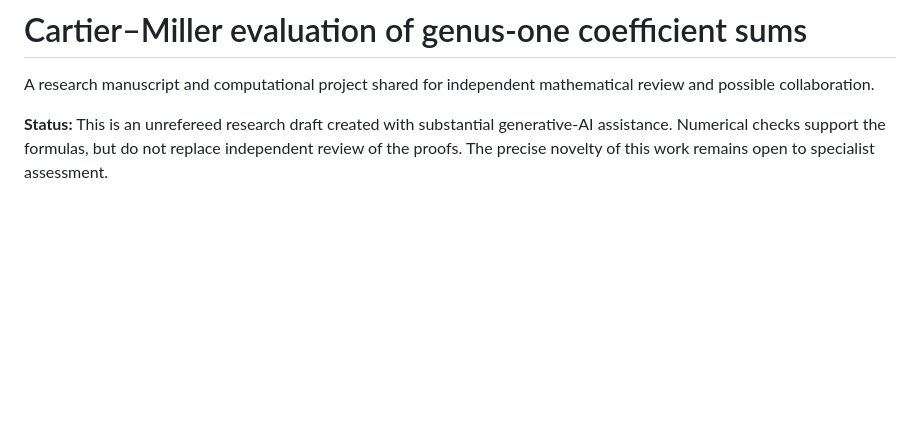
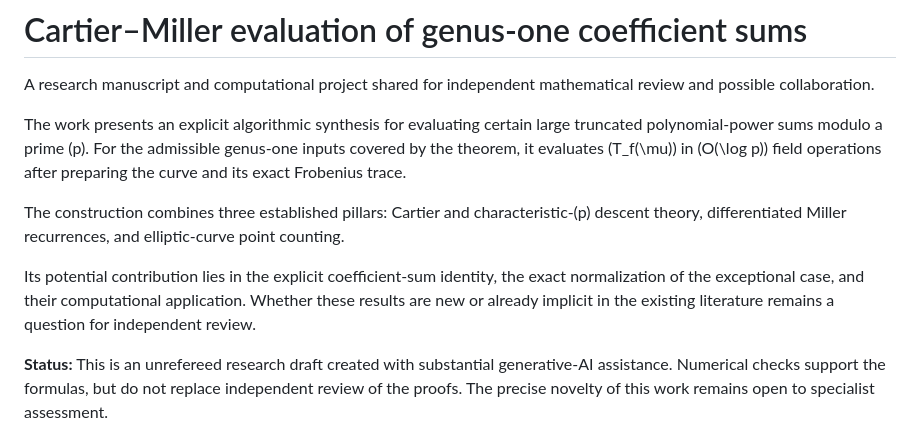
Before and after one commit to bbrhuft/Cartier-Miller-evaluation-of-genus-one-coefficient-sums, a Markdown page: README.md, the part around the change. Drawn GitHub-style; blank space fills up the shorter version.

Commit message:
Update README.md
Added to summary

```diff
--- a/README.md
+++ b/README.md
@@ -1,6 +1,12 @@
 # Cartier–Miller evaluation of genus-one coefficient sums
 
 A research manuscript and computational project shared for independent mathematical review and possible collaboration.
+
+The work presents an explicit algorithmic synthesis for evaluating certain large truncated polynomial-power sums modulo a prime \(p\). For the admissible genus-one inputs covered by the theorem, it evaluates \(T_f(\mu)\) in \(O(\log p)\) field operations after preparing the curve and its exact Frobenius trace.
+
+The construction combines three established pillars: Cartier and characteristic-\(p\) descent theory, differentiated Miller recurrences, and elliptic-curve point counting.
+
+Its potential contribution lies in the explicit coefficient-sum identity, the exact normalization of the exceptional case, and their computational application. Whether these results are new or already implicit in the existing literature remains a question for independent review.
 
 **Status:** This is an unrefereed research draft created with substantial generative-AI assistance. Numerical checks support the formulas, but do not replace independent review of the proofs. The precise novelty of this work remains open to specialist assessment.
 
```
